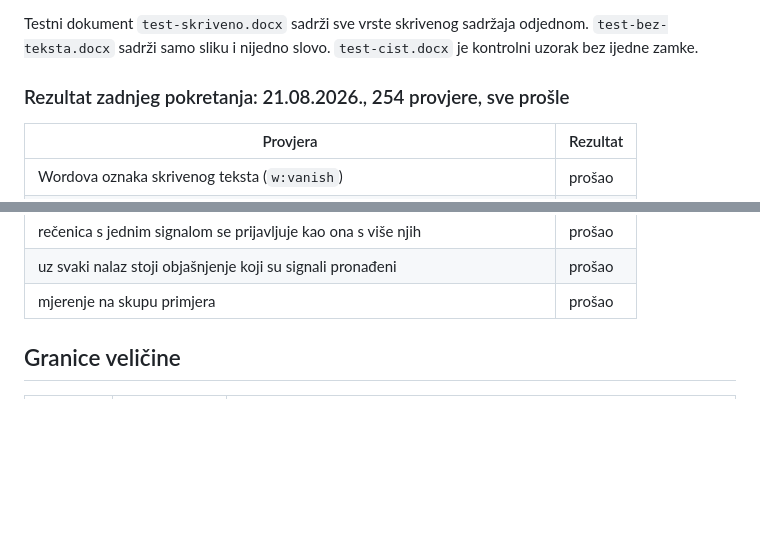
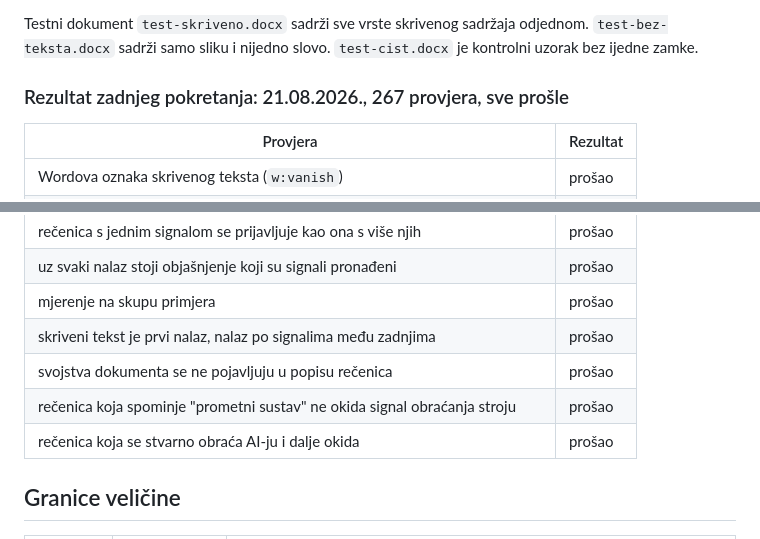
Before and after one commit to neconeven-max/owluv, a Markdown page: README.md, 2 parts joined by grey strips. GitHub-like rendering; blank space fills up the shorter version.

```diff
--- a/README.md
+++ b/README.md
@@ -194,7 +194,7 @@ Testni dokument `test-skriveno.docx` sadrži sve vrste skrivenog sadržaja
 odjednom. `test-bez-teksta.docx` sadrži samo sliku i nijedno slovo.
 `test-cist.docx` je kontrolni uzorak bez ijedne zamke.
 
-### Rezultat zadnjeg pokretanja: 21.08.2026., 254 provjere, sve prošle
+### Rezultat zadnjeg pokretanja: 21.08.2026., 267 provjera, sve prošle
 
 | Provjera | Rezultat |
 |---|---|
@@ -267,6 +267,10 @@ odjednom. `test-bez-teksta.docx` sadrži samo sliku i nijedno slovo.
 | rečenica s jednim signalom se prijavljuje kao ona s više njih | prošao |
 | uz svaki nalaz stoji objašnjenje koji su signali pronađeni | prošao |
 | mjerenje na skupu primjera | prošao |
+| skriveni tekst je prvi nalaz, nalaz po signalima među zadnjima | prošao |
+| svojstva dokumenta se ne pojavljuju u popisu rečenica | prošao |
+| rečenica koja spominje "prometni sustav" ne okida signal obraćanja stroju | prošao |
+| rečenica koja se stvarno obraća AI-ju i dalje okida | prošao |
 
 ## Granice veličine
 
```
Also changed, not shown: other parts of README.md (+52 -10 lines), CLAUDE.md (+48 -3 lines).
